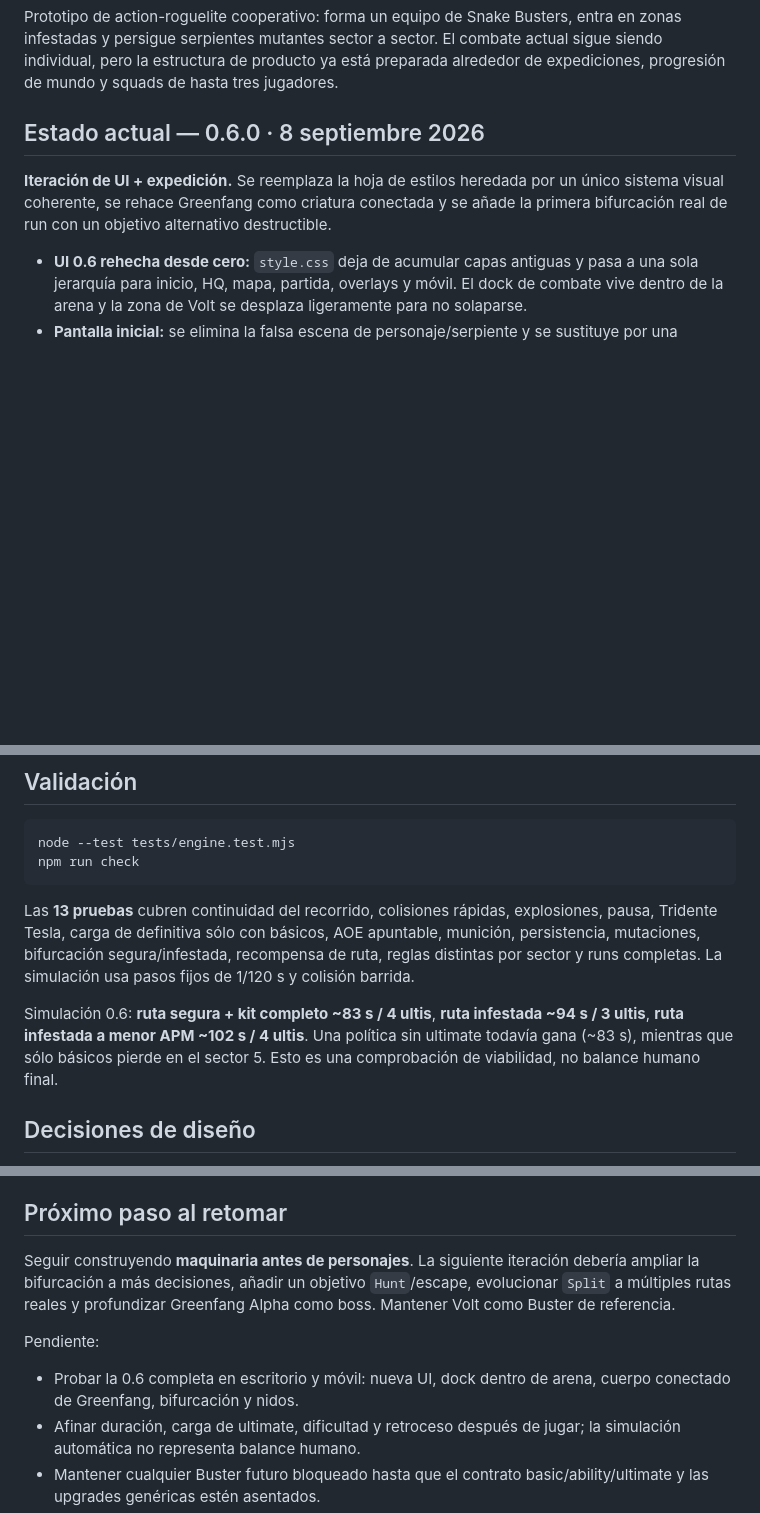
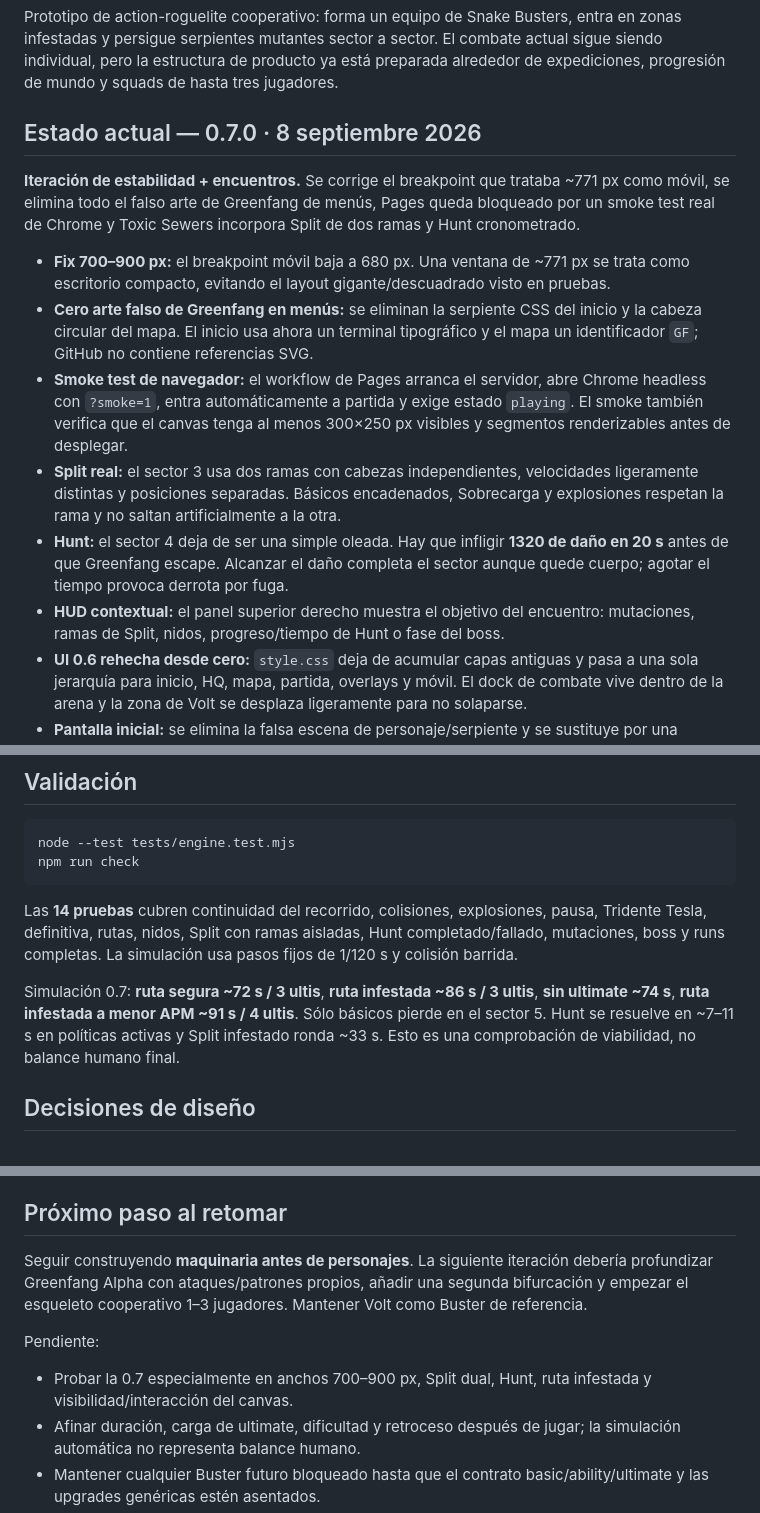
Before and after one commit to papimatcoding/snake-busters, a Markdown page: README.md, 3 parts joined by grey strips. Drawn GitHub-style; blank space fills up the shorter version.

Commit message:
Document Snake Busters 0.7 stability and encounter pass

````diff
--- a/README.md
+++ b/README.md
@@ -2,10 +2,16 @@
 
 Prototipo de action-roguelite cooperativo: forma un equipo de Snake Busters, entra en zonas infestadas y persigue serpientes mutantes sector a sector. El combate actual sigue siendo individual, pero la estructura de producto ya está preparada alrededor de expediciones, progresión de mundo y squads de hasta tres jugadores.
 
-## Estado actual — 0.6.0 · 8 septiembre 2026
+## Estado actual — 0.7.0 · 8 septiembre 2026
 
-**Iteración de UI + expedición.** Se reemplaza la hoja de estilos heredada por un único sistema visual coherente, se rehace Greenfang como criatura conectada y se añade la primera bifurcación real de run con un objetivo alternativo destructible.
+**Iteración de estabilidad + encuentros.** Se corrige el breakpoint que trataba ~771 px como móvil, se elimina todo el falso arte de Greenfang de menús, Pages queda bloqueado por un smoke test real de Chrome y Toxic Sewers incorpora Split de dos ramas y Hunt cronometrado.
 
+- **Fix 700–900 px:** el breakpoint móvil baja a 680 px. Una ventana de ~771 px se trata como escritorio compacto, evitando el layout gigante/descuadrado visto en pruebas.
+- **Cero arte falso de Greenfang en menús:** se eliminan la serpiente CSS del inicio y la cabeza circular del mapa. El inicio usa ahora un terminal tipográfico y el mapa un identificador `GF`; GitHub no contiene referencias SVG.
+- **Smoke test de navegador:** el workflow de Pages arranca el servidor, abre Chrome headless con `?smoke=1`, entra automáticamente a partida y exige estado `playing`. El smoke también verifica que el canvas tenga al menos 300×250 px visibles y segmentos renderizables antes de desplegar.
+- **Split real:** el sector 3 usa dos ramas con cabezas independientes, velocidades ligeramente distintas y posiciones separadas. Básicos encadenados, Sobrecarga y explosiones respetan la rama y no saltan artificialmente a la otra.
+- **Hunt:** el sector 4 deja de ser una simple oleada. Hay que infligir **1320 de daño en 20 s** antes de que Greenfang escape. Alcanzar el daño completa el sector aunque quede cuerpo; agotar el tiempo provoca derrota por fuga.
+- **HUD contextual:** el panel superior derecho muestra el objetivo del encuentro: mutaciones, ramas de Split, nidos, progreso/tiempo de Hunt o fase del boss.
 - **UI 0.6 rehecha desde cero:** `style.css` deja de acumular capas antiguas y pasa a una sola jerarquía para inicio, HQ, mapa, partida, overlays y móvil. El dock de combate vive dentro de la arena y la zona de Volt se desplaza ligeramente para no solaparse.
 - **Pantalla inicial:** se elimina la falsa escena de personaje/serpiente y se sustituye por una composición de briefing + escáner de amenaza, más limpia y honesta con el estado de prototipo.
 - **Greenfang visual:** el Canvas dibuja primero un cuerpo continuo y después escamas/tipos de segmento; la cabeza es direccional y orgánica. Las barras de HP sólo aparecen al apuntar, recibir daño o en la cabeza.
@@ -85,9 +91,9 @@ node --test tests/engine.test.mjs
 npm run check
 ```
 
-Las **13 pruebas** cubren continuidad del recorrido, colisiones rápidas, explosiones, pausa, Tridente Tesla, carga de definitiva sólo con básicos, AOE apuntable, munición, persistencia, mutaciones, bifurcación segura/infestada, recompensa de ruta, reglas distintas por sector y runs completas. La simulación usa pasos fijos de 1/120 s y colisión barrida.
+Las **14 pruebas** cubren continuidad del recorrido, colisiones, explosiones, pausa, Tridente Tesla, definitiva, rutas, nidos, Split con ramas aisladas, Hunt completado/fallado, mutaciones, boss y runs completas. La simulación usa pasos fijos de 1/120 s y colisión barrida.
 
-Simulación 0.6: **ruta segura + kit completo ~83 s / 4 ultis**, **ruta infestada ~94 s / 3 ultis**, **ruta infestada a menor APM ~102 s / 4 ultis**. Una política sin ultimate todavía gana (~83 s), mientras que sólo básicos pierde en el sector 5. Esto es una comprobación de viabilidad, no balance humano final.
+Simulación 0.7: **ruta segura ~72 s / 3 ultis**, **ruta infestada ~86 s / 3 ultis**, **sin ultimate ~74 s**, **ruta infestada a menor APM ~91 s / 4 ultis**. Sólo básicos pierde en el sector 5. Hunt se resuelve en ~7–11 s en políticas activas y Split infestado ronda ~33 s. Esto es una comprobación de viabilidad, no balance humano final.
 
 ## Decisiones de diseño
 
@@ -100,11 +106,11 @@ Simulación 0.6: **ruta segura + kit completo ~83 s / 4 ultis**, **ruta infestad
 
 ## Próximo paso al retomar
 
-Seguir construyendo **maquinaria antes de personajes**. La siguiente iteración debería ampliar la bifurcación a más decisiones, añadir un objetivo `Hunt`/escape, evolucionar `Split` a múltiples rutas reales y profundizar Greenfang Alpha como boss. Mantener Volt como Buster de referencia.
+Seguir construyendo **maquinaria antes de personajes**. La siguiente iteración debería profundizar Greenfang Alpha con ataques/patrones propios, añadir una segunda bifurcación y empezar el esqueleto cooperativo 1–3 jugadores. Mantener Volt como Buster de referencia.
 
 Pendiente:
 
-- Probar la 0.6 completa en escritorio y móvil: nueva UI, dock dentro de arena, cuerpo conectado de Greenfang, bifurcación y nidos.
+- Probar la 0.7 especialmente en anchos 700–900 px, Split dual, Hunt, ruta infestada y visibilidad/interacción del canvas.
 - Afinar duración, carga de ultimate, dificultad y retroceso después de jugar; la simulación automática no representa balance humano.
 - Mantener cualquier Buster futuro bloqueado hasta que el contrato basic/ability/ultimate y las upgrades genéricas estén asentados.
 - Diseñar el cooperativo real de 1–3 jugadores: sincronización, escalado que cambie situaciones (no sólo HP), party y servidor autoritativo. Ranked puede existir después, pero ya no es el eje principal del producto.
````
